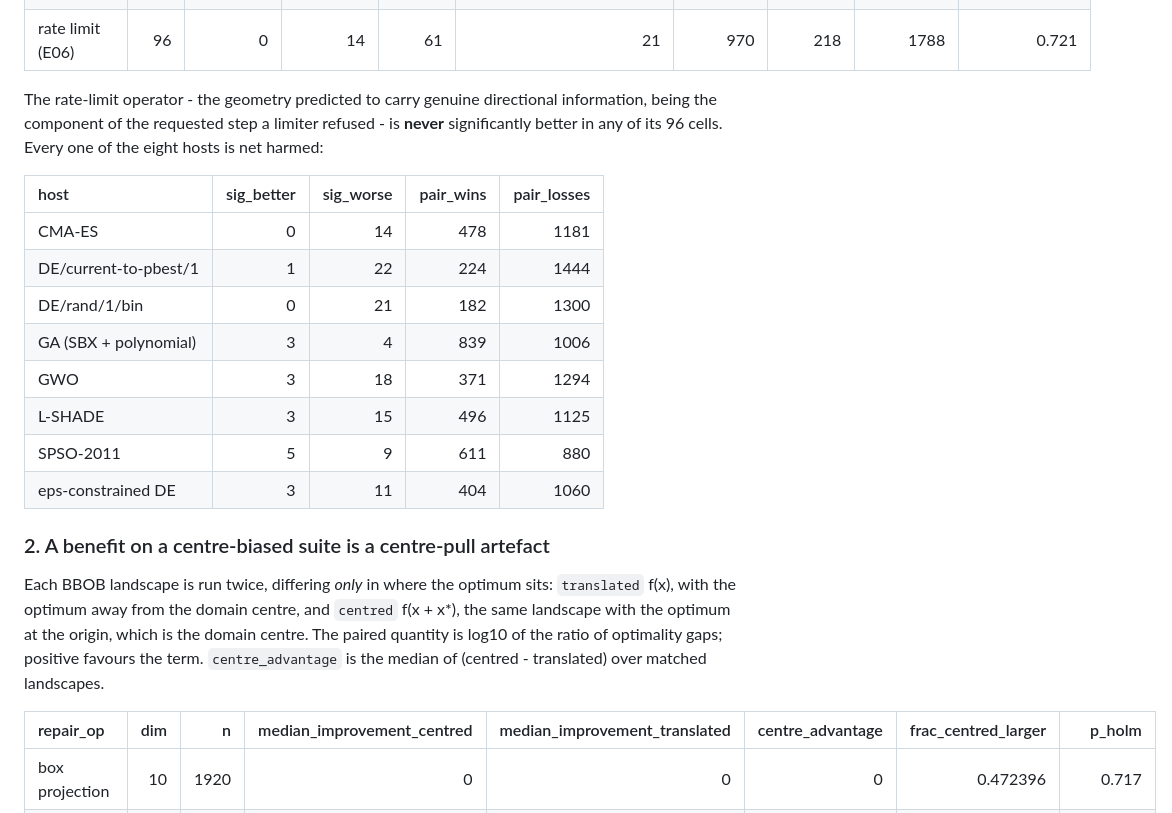
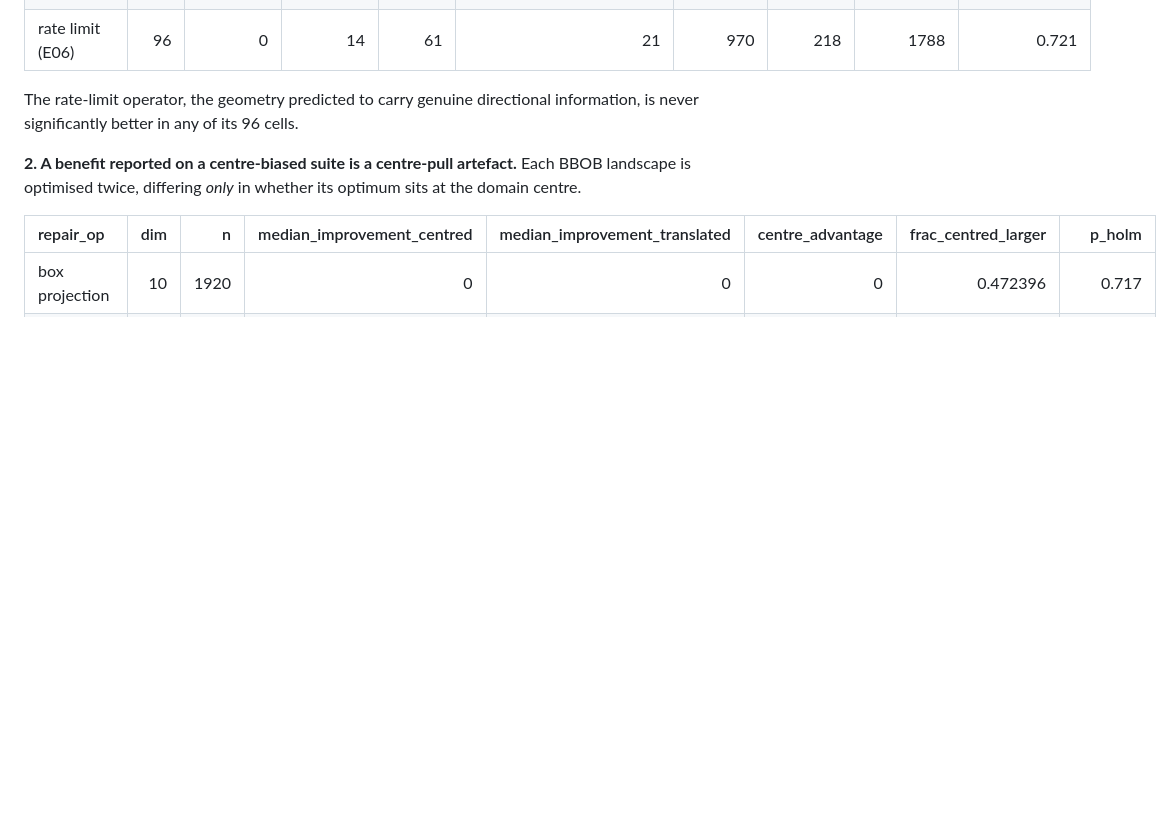
Before and after one commit to alanvallavaraj/CREO-X, a Markdown page: README.md, the part around one of its changes. GitHub-like rendering; blank space fills up the shorter version.

```diff
--- a/README.md
+++ b/README.md
@@ -39,29 +40,12 @@ six pairs feasible in both arms are reported as untested rather than dropped.
 | random resample (null)     |      96 |            4 |          14 |        40 |                           38 |         656 |        1205 |          1115 |            0.637 |
 | rate limit (E06)           |      96 |            0 |          14 |        61 |                           21 |         970 |         218 |          1788 |            0.721 |
 
-The rate-limit operator - the geometry predicted to carry genuine directional
-information, being the component of the requested step a limiter refused - is **never**
-significantly better in any of its 96 cells. Every one of the eight hosts is net harmed:
+The rate-limit operator, the geometry predicted to carry genuine directional information,
+is never significantly better in any of its 96 cells.
 
-| host                  |   sig_better |   sig_worse |   pair_wins |   pair_losses |
-|:----------------------|-------------:|------------:|------------:|--------------:|
-| CMA-ES                |            0 |          14 |         478 |          1181 |
-| DE/current-to-pbest/1 |            1 |          22 |         224 |          1444 |
-| DE/rand/1/bin         |            0 |          21 |         182 |          1300 |
-| GA (SBX + polynomial) |            3 |           4 |         839 |          1006 |
-| GWO                   |            3 |          18 |         371 |          1294 |
-| L-SHADE               |            3 |          15 |         496 |          1125 |
-| SPSO-2011             |            5 |           9 |         611 |           880 |
-| eps-constrained DE    |            3 |          11 |         404 |          1060 |
-
-### 2. A benefit on a centre-biased suite is a centre-pull artefact
-
-Each BBOB landscape is run twice, differing *only* in where the optimum sits:
-`translated` f(x), with the optimum away from the domain centre, and `centred`
-f(x + x*), the same landscape with the optimum at the origin, which is the domain
-centre. The paired quantity is log10 of the ratio of optimality gaps; positive favours
-the term. `centre_advantage` is the median of (centred - translated) over matched
-landscapes.
+**2. A benefit reported on a centre-biased suite is a centre-pull artefact.** Each BBOB
+landscape is optimised twice, differing *only* in whether its optimum sits at the domain
+centre.
 
 | repair_op                  |   dim |    n |   median_improvement_centred |   median_improvement_translated |   centre_advantage |   frac_centred_larger |    p_holm |
 |:---------------------------|------:|-----:|-----------------------------:|--------------------------------:|-------------------:|----------------------:|----------:|
```
Also changed, not shown: other parts of README.md (+107 -47 lines).
